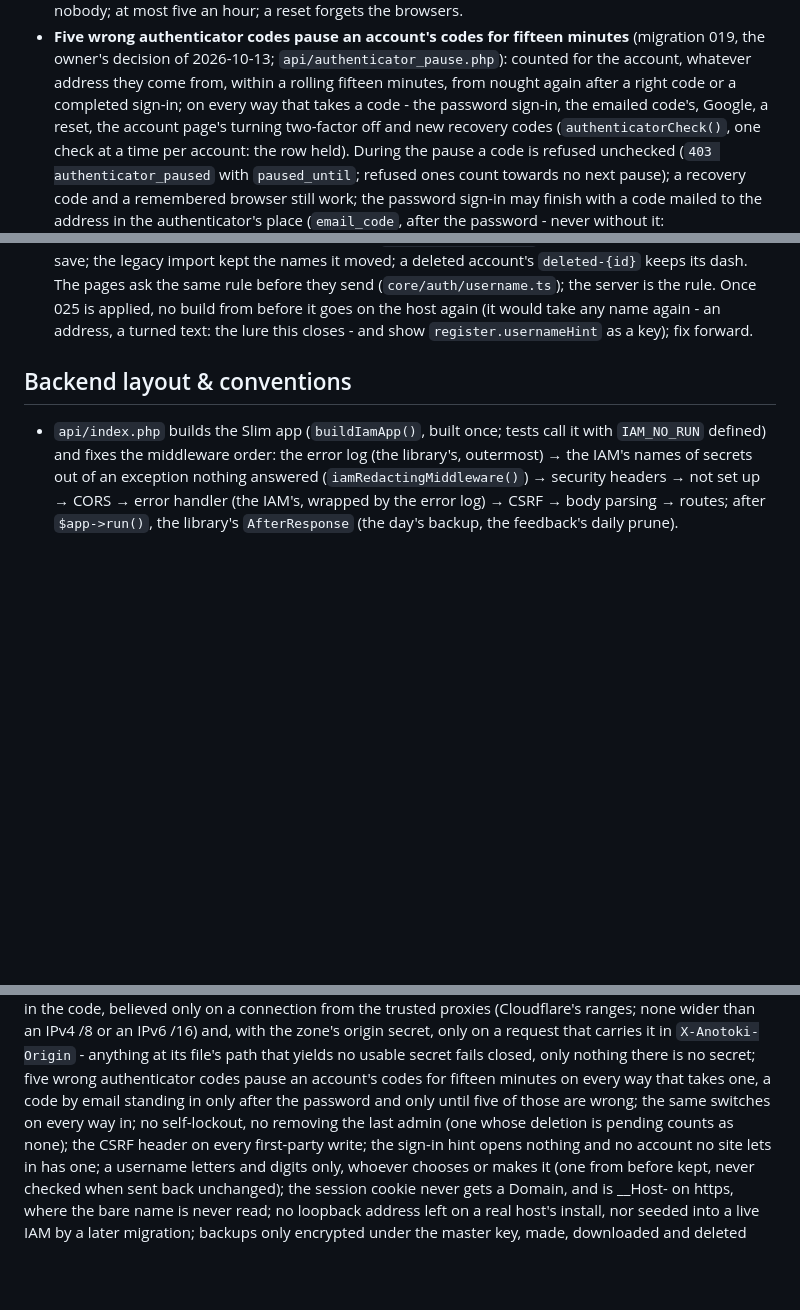
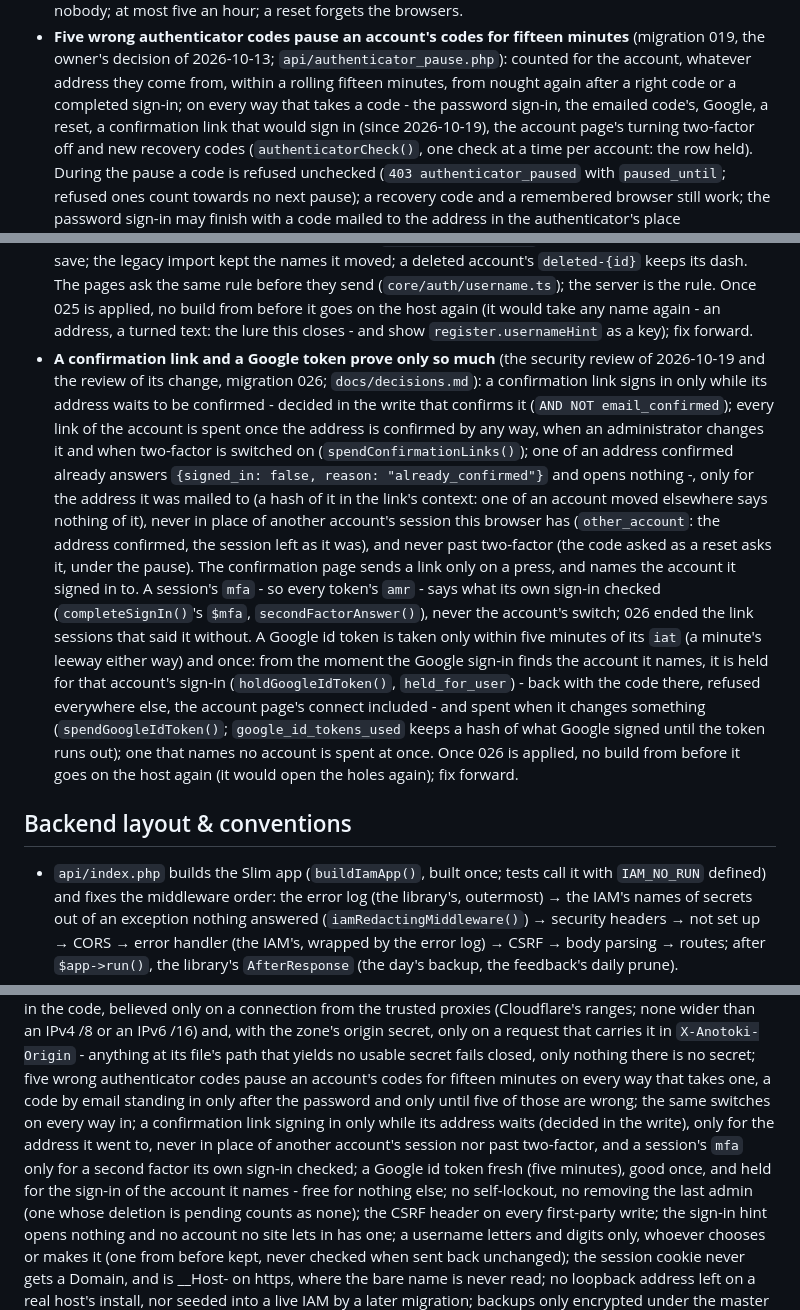
Before and after one commit to irelevant25/anotoki-iam, a Markdown page: CLAUDE.md, 3 parts joined by grey strips. Rendered like a GitHub page; blank space fills up the shorter version.

Commit message:
CLAUDE.md and the migration skill: confirmation links and Google tokens prove only so much (026)
The agent's patch, applied: the rule and its place among the rules that must
not loosen, Google's button line, and the skill's counts after 026.

Co-Authored-By: Claude Opus 5.5 (1M context) <noreply@anthropic.com>

```diff
--- a/CLAUDE.md
+++ b/CLAUDE.md
@@ -225,7 +225,8 @@ php sdk/php/test.php                      # the PHP SDK's cases: the token verif
   `api/authenticator_pause.php`): counted for the account, whatever address
   they come from, within a rolling fifteen minutes, from nought again after a
   right code or a completed sign-in; on every way that takes a code - the
-  password sign-in, the emailed code's, Google, a reset, the account page's
+  password sign-in, the emailed code's, Google, a reset, a confirmation link
+  that would sign in (since 2026-10-19), the account page's
   turning two-factor off and new recovery codes (`authenticatorCheck()`, one
   check at a time per account: the row held). During the pause a code is
   refused unchecked (`403 authenticator_paused` with `paused_until`; refused
@@ -455,6 +456,32 @@ php sdk/php/test.php                      # the PHP SDK's cases: the token verif
   applied, no build from before it goes on the host again (it would take any
   name again - an address, a turned text: the lure this closes - and show
   `register.usernameHint` as a key); fix forward.
+- **A confirmation link and a Google token prove only so much** (the security
+  review of 2026-10-19 and the review of its change, migration 026;
+  `docs/decisions.md`): a confirmation link signs in only while its address
+  waits to be confirmed - decided in the write that confirms it (`AND NOT
+  email_confirmed`); every link of the account is spent once the address is
+  confirmed by any way, when an administrator changes it and when two-factor
+  is switched on (`spendConfirmationLinks()`); one of an address confirmed
+  already answers `{signed_in: false, reason: "already_confirmed"}` and opens
+  nothing -, only for the address it was mailed to (a hash of it in the
+  link's context: one of an account moved elsewhere says nothing of it),
+  never in place of another account's session this browser has
+  (`other_account`: the address confirmed, the session left as it was), and
+  never past two-factor (the code asked as a reset asks it, under the pause).
+  The confirmation page sends a link only on a press, and names the account
+  it signed in to. A session's `mfa` - so every token's `amr` - says what its
+  own sign-in checked (`completeSignIn()`'s `$mfa`, `secondFactorAnswer()`),
+  never the account's switch; 026 ended the link sessions that said it
+  without. A Google id token is taken only within five minutes of its `iat` (a
+  minute's leeway either way) and once: from the moment the Google sign-in
+  finds the account it names, it is held for that account's sign-in
+  (`holdGoogleIdToken()`, `held_for_user`) - back with the code there, refused
+  everywhere else, the account page's connect included - and spent when it
+  changes something (`spendGoogleIdToken()`; `google_id_tokens_used` keeps a
+  hash of what Google signed until the token runs out); one that names no
+  account is spent at once. Once 026 is applied, no build from before it goes
+  on the host again (it would open the holes again); fix forward.
 
 ## Backend layout & conventions
 
@@ -570,7 +597,10 @@ anything at its file's path that yields no usable secret fails closed, only
 nothing there is no secret;
 five wrong authenticator codes pause an account's codes for fifteen minutes
 on every way that takes one, a code by email standing in only after the
-password and only until five of those are wrong; the same switches on every way in; no self-lockout, no removing the
+password and only until five of those are wrong; the same switches on every way in;
+a confirmation link signing in only while its address waits (decided in the write), only for the address it went to, never in place of another account's session nor past two-factor,
+and a session's `mfa` only for a second factor its own sign-in checked; a Google id token fresh (five minutes), good once, and held for the sign-in of the account it names - free for nothing else;
+no self-lockout, no removing the
 last admin (one whose deletion is pending counts as none); the CSRF header on every first-party write; the sign-in hint opens nothing and no account no site lets in has one;
 a username letters and digits only, whoever chooses or makes it (one from before kept, never checked when sent back unchanged);
 the session cookie never gets a Domain, and is __Host- on https, where the bare name is never read; no loopback address
```
Also changed, not shown: other parts of CLAUDE.md (+2 -1 lines), 1 other file.
